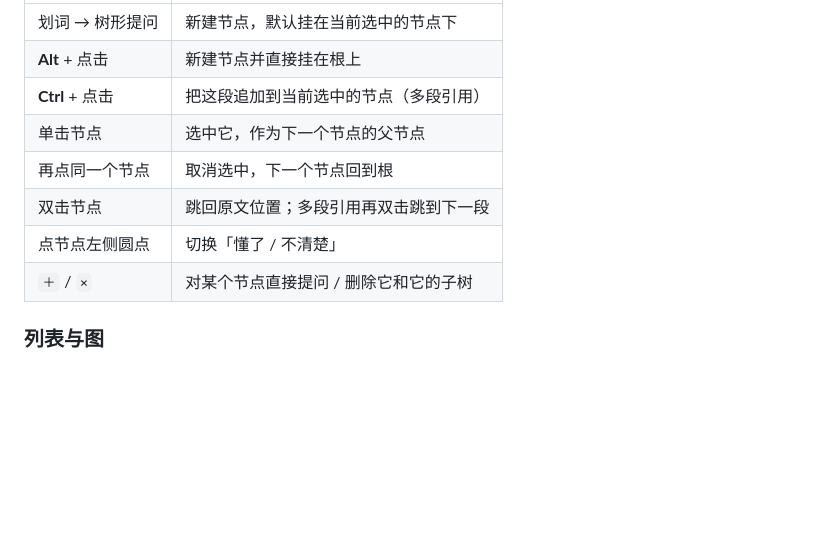
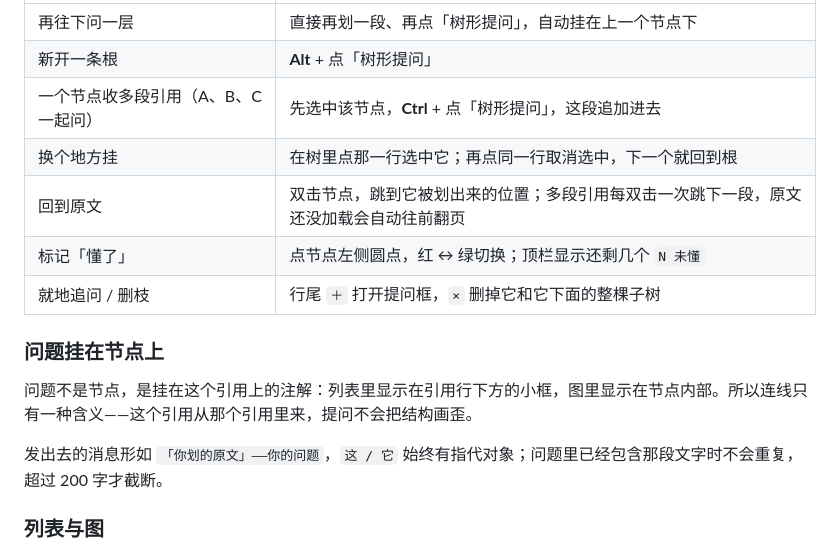
Before and after one commit to YearnCy/dsh-question-tree, a Markdown page: README.md, the part around one of its changes. Drawn GitHub-style; blank space fills up the shorter version.

```diff
--- a/README.md
+++ b/README.md
@@ -49,12 +62,17 @@ dsh plugin --profile desktop add -w dsh-question-tree
 |---|---|
-| 划词 → 树形提问 | 新建节点，默认挂在当前选中的节点下 |
-| **Alt** + 点击 | 新建节点并直接挂在根上 |
-| **Ctrl** + 点击 | 把这段追加到当前选中的节点（多段引用） |
-| 单击节点 | 选中它，作为下一个节点的父节点 |
-| 再点同一个节点 | 取消选中，下一个节点回到根 |
-| 双击节点 | 跳回原文位置；多段引用再双击跳到下一段 |
-| 点节点左侧圆点 | 切换「懂了 / 不清楚」 |
-| `＋` / `×` | 对某个节点直接提问 / 删除它和它的子树 |
+| 再往下问一层 | 直接再划一段、再点「树形提问」，自动挂在上一个节点下 |
+| 新开一条根 | **Alt** + 点「树形提问」 |
+| 一个节点收多段引用（A、B、C 一起问） | 先选中该节点，**Ctrl** + 点「树形提问」，这段追加进去 |
+| 换个地方挂 | 在树里点那一行选中它；再点同一行取消选中，下一个就回到根 |
+| 回到原文 | 双击节点，跳到它被划出来的位置；多段引用每双击一次跳下一段，原文还没加载会自动往前翻页 |
+| 标记「懂了」 | 点节点左侧圆点，红 ↔ 绿切换；顶栏显示还剩几个 `N 未懂` |
+| 就地追问 / 删枝 | 行尾 `＋` 打开提问框，`×` 删掉它和它下面的整棵子树 |
+
+### 问题挂在节点上
+
+问题不是节点，是挂在这个引用上的注解：列表里显示在引用行下方的小框，图里显示在节点内部。所以连线只有一种含义——这个引用从那个引用里来，提问不会把结构画歪。
+
+发出去的消息形如 `「你划的原文」——你的问题`，`这 / 它` 始终有指代对象；问题里已经包含那段文字时不会重复，超过 200 字才截断。
 
 ### 列表与图
 
```
Also changed, not shown: other parts of README.md (+23 -10 lines), docs/images/00-entry.png (added), docs/images/01-two-ways.png (added).
